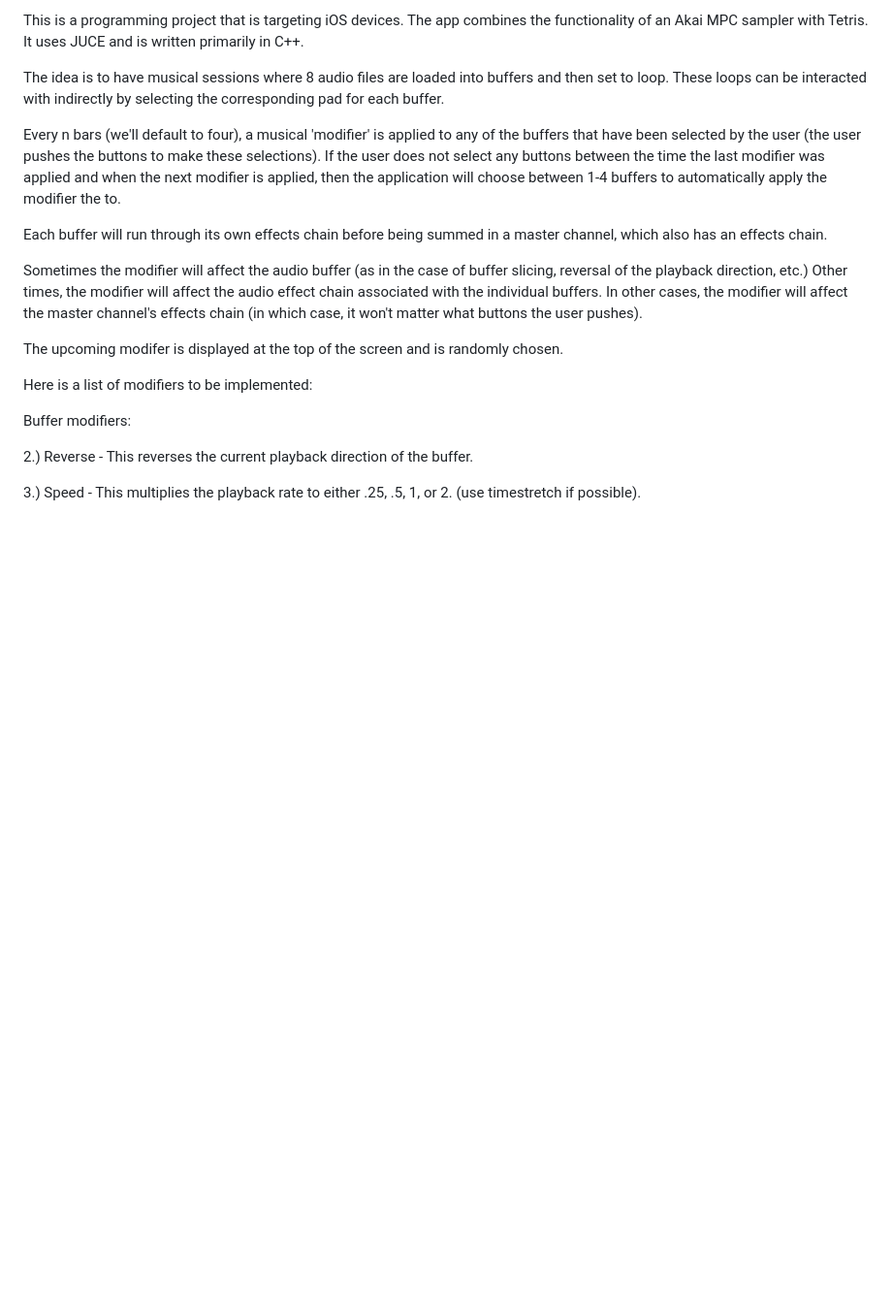
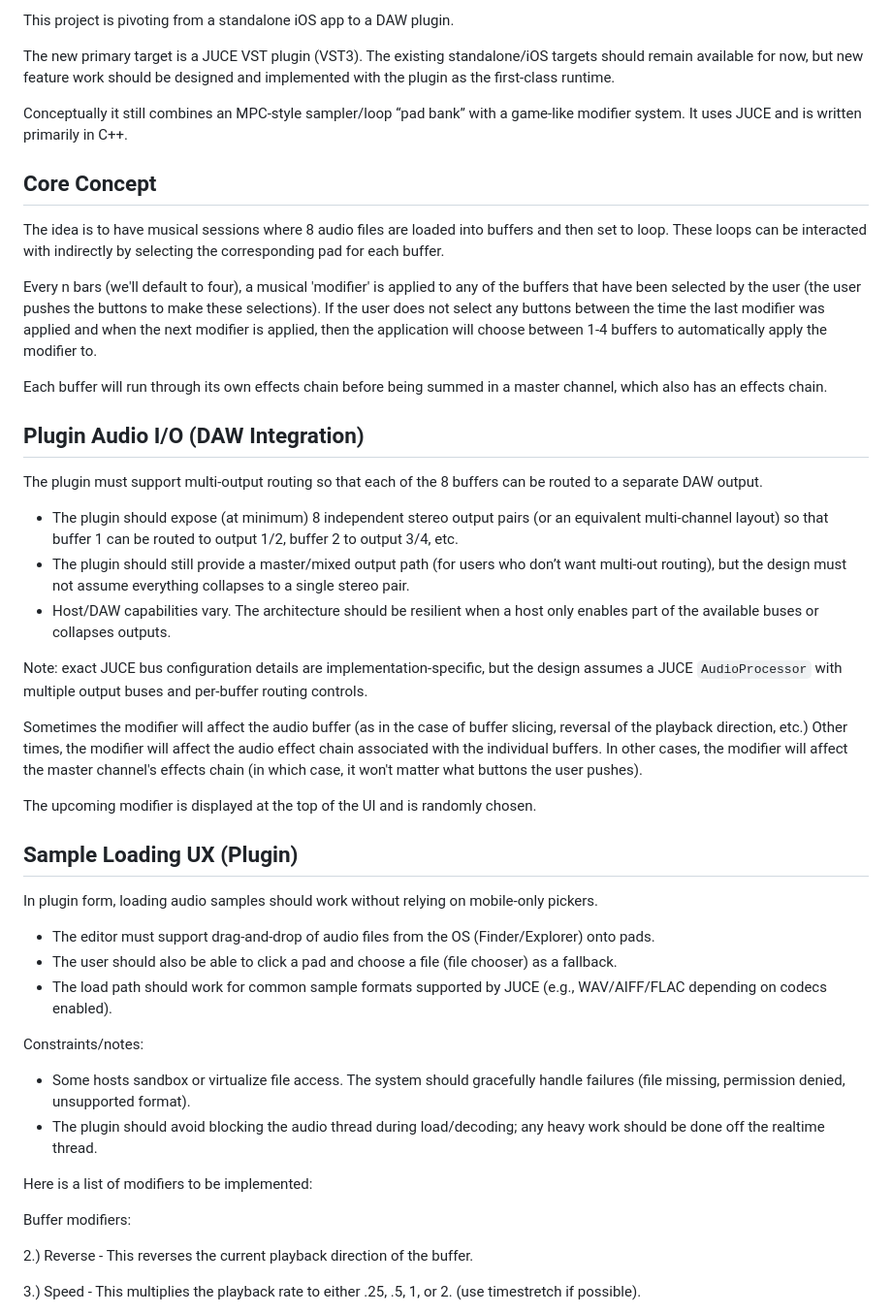
Before and after one commit to d12345m/Loop-Breaker, a Markdown page: DesignDoc.md, the part around one of its changes. Shown at 97% size. GitHub-like rendering; blank space fills up the shorter version.

```diff
--- a/DesignDoc.md
+++ b/DesignDoc.md
@@ -1,14 +1,43 @@
-This is a programming project that is targeting iOS devices. The app combines the functionality of an Akai MPC sampler with Tetris. It uses JUCE and is written primarily in C++.
+This project is pivoting from a standalone iOS app to a DAW plugin.
+
+The new primary target is a JUCE VST plugin (VST3). The existing standalone/iOS targets should remain available for now, but new feature work should be designed and implemented with the plugin as the first-class runtime.
+
+Conceptually it still combines an MPC-style sampler/loop “pad bank” with a game-like modifier system. It uses JUCE and is written primarily in C++.
+
+## Core Concept
 
 The idea is to have musical sessions where 8 audio files are loaded into buffers and then set to loop. These loops can be interacted with indirectly by selecting the corresponding pad for each buffer.
 
-Every n bars (we'll default to four), a musical 'modifier' is applied to any of the buffers that have been selected by the user (the user pushes the buttons to make these selections). If the user does not select any buttons between the time the last modifier was applied and when the next modifier is applied, then the application will choose between 1-4 buffers to automatically apply the modifier the to.
+Every n bars (we'll default to four), a musical 'modifier' is applied to any of the buffers that have been selected by the user (the user pushes the buttons to make these selections). If the user does not select any buttons between the time the last modifier was applied and when the next modifier is applied, then the application will choose between 1-4 buffers to automatically apply the modifier to.
 
 Each buffer will run through its own effects chain before being summed in a master channel, which also has an effects chain.
 
+## Plugin Audio I/O (DAW Integration)
+
+The plugin must support multi-output routing so that each of the 8 buffers can be routed to a separate DAW output.
+
+- The plugin should expose (at minimum) 8 independent stereo output pairs (or an equivalent multi-channel layout) so that buffer 1 can be routed to output 1/2, buffer 2 to output 3/4, etc.
+- The plugin should still provide a master/mixed output path (for users who don’t want multi-out routing), but the design must not assume everything collapses to a single stereo pair.
+- Host/DAW capabilities vary. The architecture should be resilient when a host only enables part of the available buses or collapses outputs.
+
+Note: exact JUCE bus configuration details are implementation-specific, but the design assumes a JUCE `AudioProcessor` with multiple output buses and per-buffer routing controls.
+
 Sometimes the modifier will affect the audio buffer (as in the case of buffer slicing, reversal of the playback direction, etc.) Other times, the modifier will affect the audio effect chain associated with the individual buffers. In other cases, the modifier will affect the master channel's effects chain (in which case, it won't matter what buttons the user pushes).
 
-The upcoming modifer is displayed at the top of the screen and is randomly chosen.
+The upcoming modifier is displayed at the top of the UI and is randomly chosen.
+
+## Sample Loading UX (Plugin)
+
+In plugin form, loading audio samples should work without relying on mobile-only pickers.
+
+- The editor must support drag-and-drop of audio files from the OS (Finder/Explorer) onto pads.
+- The user should also be able to click a pad and choose a file (file chooser) as a fallback.
+- The load path should work for common sample formats supported by JUCE (e.g., WAV/AIFF/FLAC depending on codecs enabled).
+
+Constraints/notes:
+
+- Some hosts sandbox or virtualize file access. The system should gracefully handle failures (file missing, permission denied, unsupported format).
+- The plugin should avoid blocking the audio thread during load/decoding; any heavy work should be done off the realtime thread.
 
 Here is a list of modifiers to be implemented:
 
```
Also changed, not shown: other parts of DesignDoc.md (+15 -2 lines), IMPLEMENTATION_CHECKLIST.md (+56 -6 lines).
